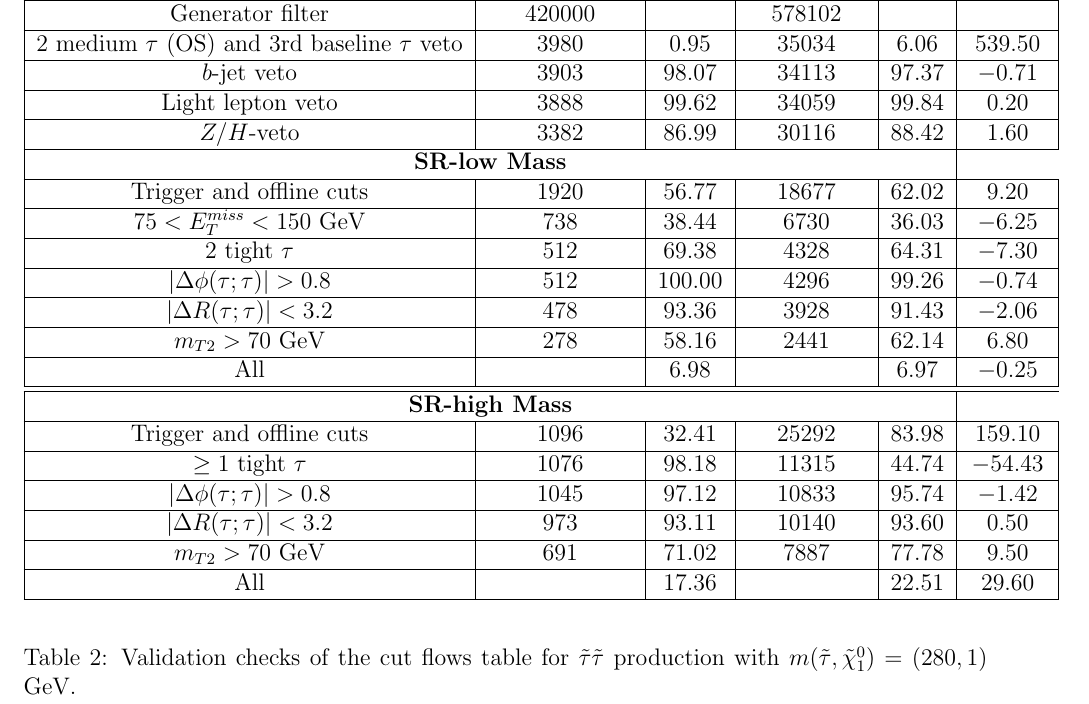
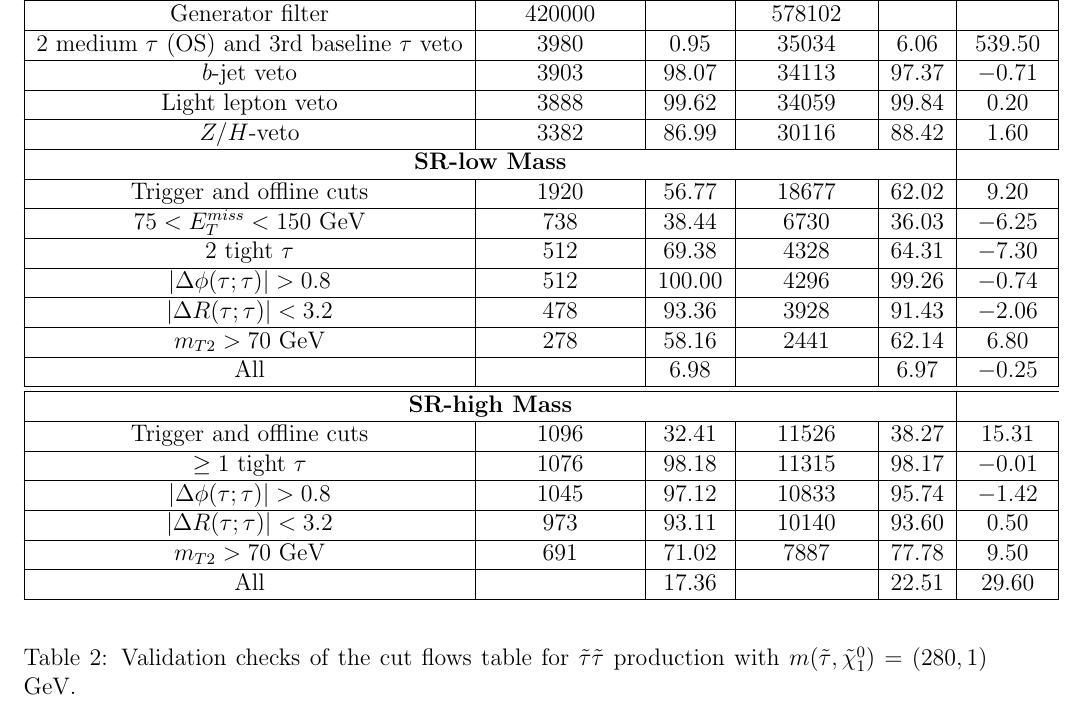
Before and after one commit to jhyeon/ma5stau, a LaTeX document (validation_note/Cut_flows.tex): part of page 3 of 3, cut so that both start at the same text. Compiled offline with pdfLaTeX.

Commit message:
By Jiwon: Corrections to cutflow in SR-high 280 GeV

```diff
--- a/validation_note/Cut_flows.tex
+++ b/validation_note/Cut_flows.tex
@@ -161,8 +161,8 @@ All &  & 6.98 &  & 6.97 & $-0.25$ \\ \hline
 \hline
 \multicolumn{5}{|c|}{ \textbf{SR-high Mass} }\\\hline
 %
-Trigger and offline cuts & 1096 & 32.41 & 25292 & 83.98 & 159.10 \\ \hline
-$ \geq 1 $ tight $\tau$ & 1076 & 98.18 & 11315 & 44.74 & $-54.43$ \\ \hline
+Trigger and offline cuts & 1096 & 32.41 & 11526 & 38.27 & 15.31 \\ \hline
+$ \geq 1 $ tight $\tau$ & 1076 & 98.18 & 11315 & 98.17 & $-0.01$ \\ \hline
 $ |\Delta\phi(\tau;\tau)| > 0.8 $ & 1045 & 97.12 & 10833 & 95.74 & $-1.42$ \\ \hline
 $ |\Delta R(\tau;\tau)| < 3.2 $ & 973 & 93.11 & 10140 & 93.60 & 0.50 \\ \hline
 $ m_{T2} > 70 $ GeV & 691 & 71.02 & 7887 & 77.78 & 9.50 \\ \hline
```
